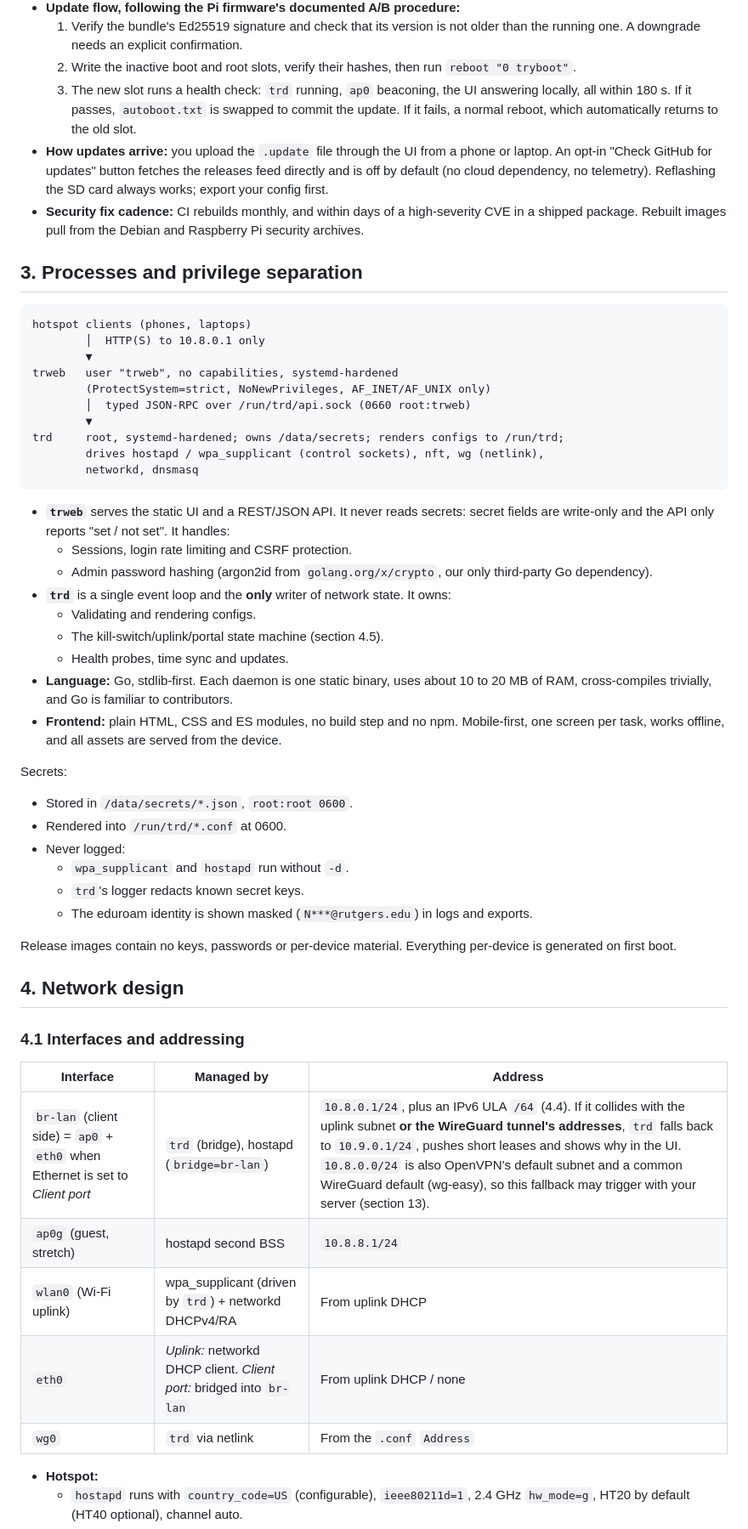
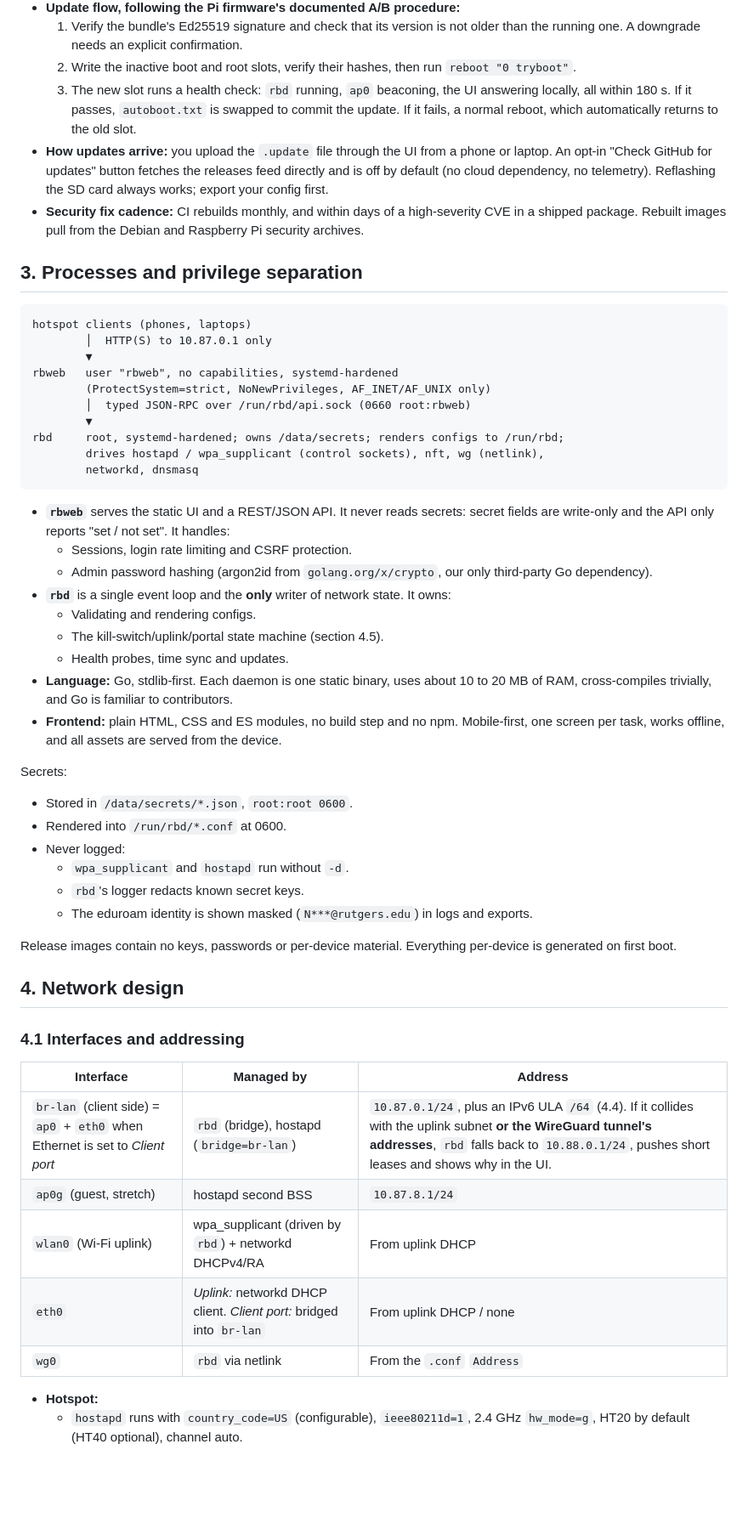
Before and after one commit to aazam476/RasBeacon, a Markdown page: docs/design.md, the part around one of its changes. Shown at 85% size. Drawn GitHub-style; blank space fills up the shorter version.

Commit message:
Design rev 4: name RasBeacon, hotspot subnet 10.87.0.0/24

````diff
--- a/docs/design.md
+++ b/docs/design.md
@@ -91,7 +91,7 @@ compatibility table records the result.
      older than the running one. A downgrade needs an explicit confirmation.
   2. Write the inactive boot and root slots, verify their hashes, then run
      `reboot "0 tryboot"`.
-  3. The new slot runs a health check: `trd` running, `ap0` beaconing, the UI
+  3. The new slot runs a health check: `rbd` running, `ap0` beaconing, the UI
      answering locally, all within 180 s. If it passes, `autoboot.txt` is
      swapped to commit the update. If it fails, a normal reboot, which
      automatically returns to the old slot.
@@ -107,24 +107,24 @@ compatibility table records the result.
 
 ```
 hotspot clients (phones, laptops)
-        │  HTTP(S) to 10.8.0.1 only
+        │  HTTP(S) to 10.87.0.1 only
         ▼
-trweb   user "trweb", no capabilities, systemd-hardened
+rbweb   user "rbweb", no capabilities, systemd-hardened
         (ProtectSystem=strict, NoNewPrivileges, AF_INET/AF_UNIX only)
-        │  typed JSON-RPC over /run/trd/api.sock (0660 root:trweb)
+        │  typed JSON-RPC over /run/rbd/api.sock (0660 root:rbweb)
         ▼
-trd     root, systemd-hardened; owns /data/secrets; renders configs to /run/trd;
+rbd     root, systemd-hardened; owns /data/secrets; renders configs to /run/rbd;
         drives hostapd / wpa_supplicant (control sockets), nft, wg (netlink),
         networkd, dnsmasq
 ```
 
-- **`trweb`** serves the static UI and a REST/JSON API. It never reads
+- **`rbweb`** serves the static UI and a REST/JSON API. It never reads
   secrets: secret fields are write-only and the API only reports
   "set / not set". It handles:
   - Sessions, login rate limiting and CSRF protection.
   - Admin password hashing (argon2id from `golang.org/x/crypto`, our only
     third-party Go dependency).
-- **`trd`** is a single event loop and the **only** writer of network state.
+- **`rbd`** is a single event loop and the **only** writer of network state.
   It owns:
   - Validating and rendering configs.
   - The kill-switch/uplink/portal state machine (section 4.5).
@@ -138,10 +138,10 @@ trd     root, systemd-hardened; owns /data/secrets; renders configs to /run/trd;
 
 Secrets:
 - Stored in `/data/secrets/*.json`, `root:root 0600`.
-- Rendered into `/run/trd/*.conf` at 0600.
+- Rendered into `/run/rbd/*.conf` at 0600.
 - Never logged:
   - `wpa_supplicant` and `hostapd` run without `-d`.
-  - `trd`'s logger redacts known secret keys.
+  - `rbd`'s logger redacts known secret keys.
   - The eduroam identity is shown masked (`N***@rutgers.edu`) in logs and exports.
 
 Release images contain no keys, passwords or per-device material. Everything
@@ -153,11 +153,11 @@ per-device is generated on first boot.
 
 | Interface | Managed by | Address |
 |---|---|---|
-| `br-lan` (client side) = `ap0` + `eth0` when Ethernet is set to *Client port* | `trd` (bridge), hostapd (`bridge=br-lan`) | `10.8.0.1/24`, plus an IPv6 ULA `/64` (4.4). If it collides with the uplink subnet **or the WireGuard tunnel's addresses**, `trd` falls back to `10.9.0.1/24`, pushes short leases and shows why in the UI. `10.8.0.0/24` is also OpenVPN's default subnet and a common WireGuard default (wg-easy), so this fallback may trigger with your server (section 13). |
-| `ap0g` (guest, stretch) | hostapd second BSS | `10.8.8.1/24` |
-| `wlan0` (Wi-Fi uplink) | wpa_supplicant (driven by `trd`) + networkd DHCPv4/RA | From uplink DHCP |
+| `br-lan` (client side) = `ap0` + `eth0` when Ethernet is set to *Client port* | `rbd` (bridge), hostapd (`bridge=br-lan`) | `10.87.0.1/24`, plus an IPv6 ULA `/64` (4.4). If it collides with the uplink subnet **or the WireGuard tunnel's addresses**, `rbd` falls back to `10.88.0.1/24`, pushes short leases and shows why in the UI. |
+| `ap0g` (guest, stretch) | hostapd second BSS | `10.87.8.1/24` |
+| `wlan0` (Wi-Fi uplink) | wpa_supplicant (driven by `rbd`) + networkd DHCPv4/RA | From uplink DHCP |
 | `eth0` | *Uplink:* networkd DHCP client. *Client port:* bridged into `br-lan` | From uplink DHCP / none |
-| `wg0` | `trd` via netlink | From the `.conf` `Address` |
+| `wg0` | `rbd` via netlink | From the `.conf` `Address` |
 
 - **Hotspot:**
   - `hostapd` runs with `country_code=US` (configurable), `ieee80211d=1`,
````
Also changed, not shown: other parts of docs/design.md (+45 -42 lines).
